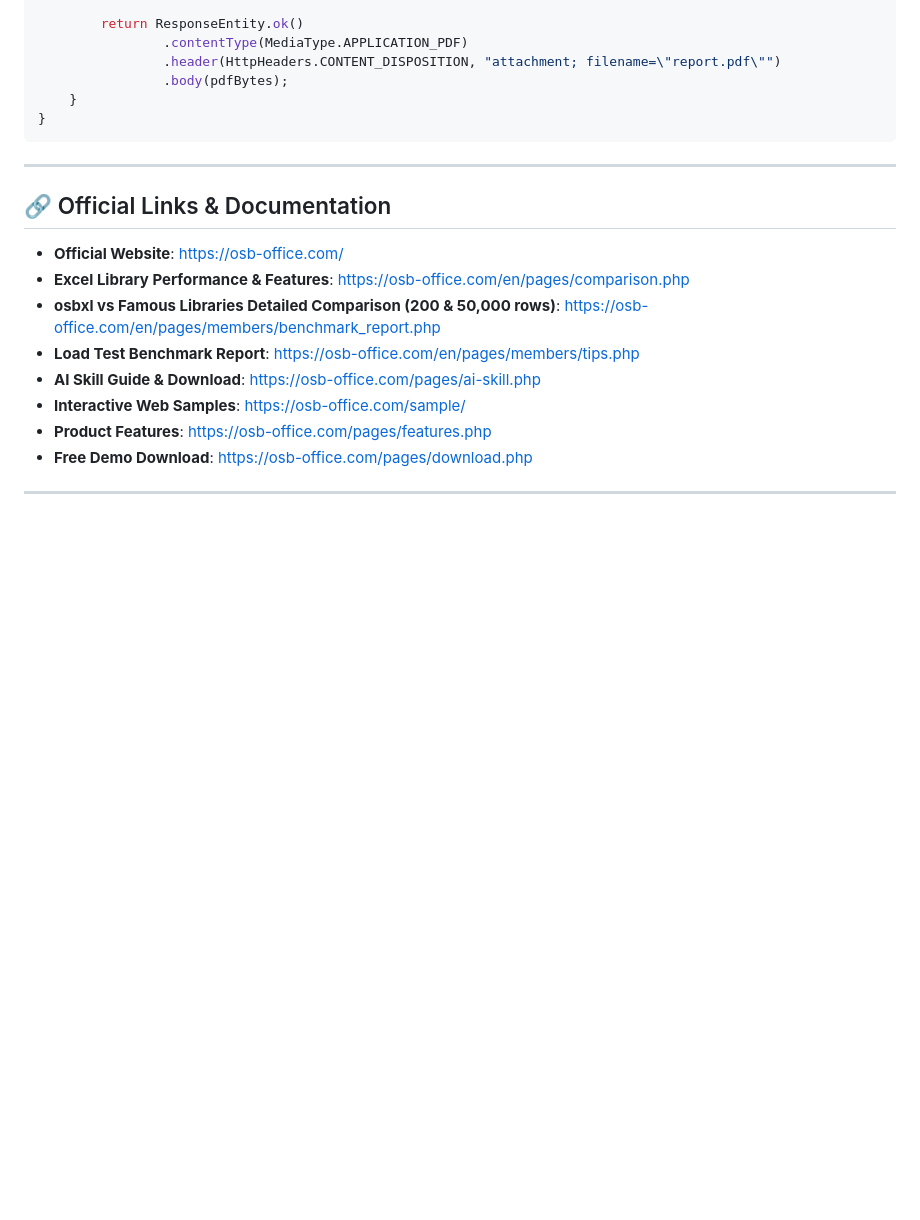
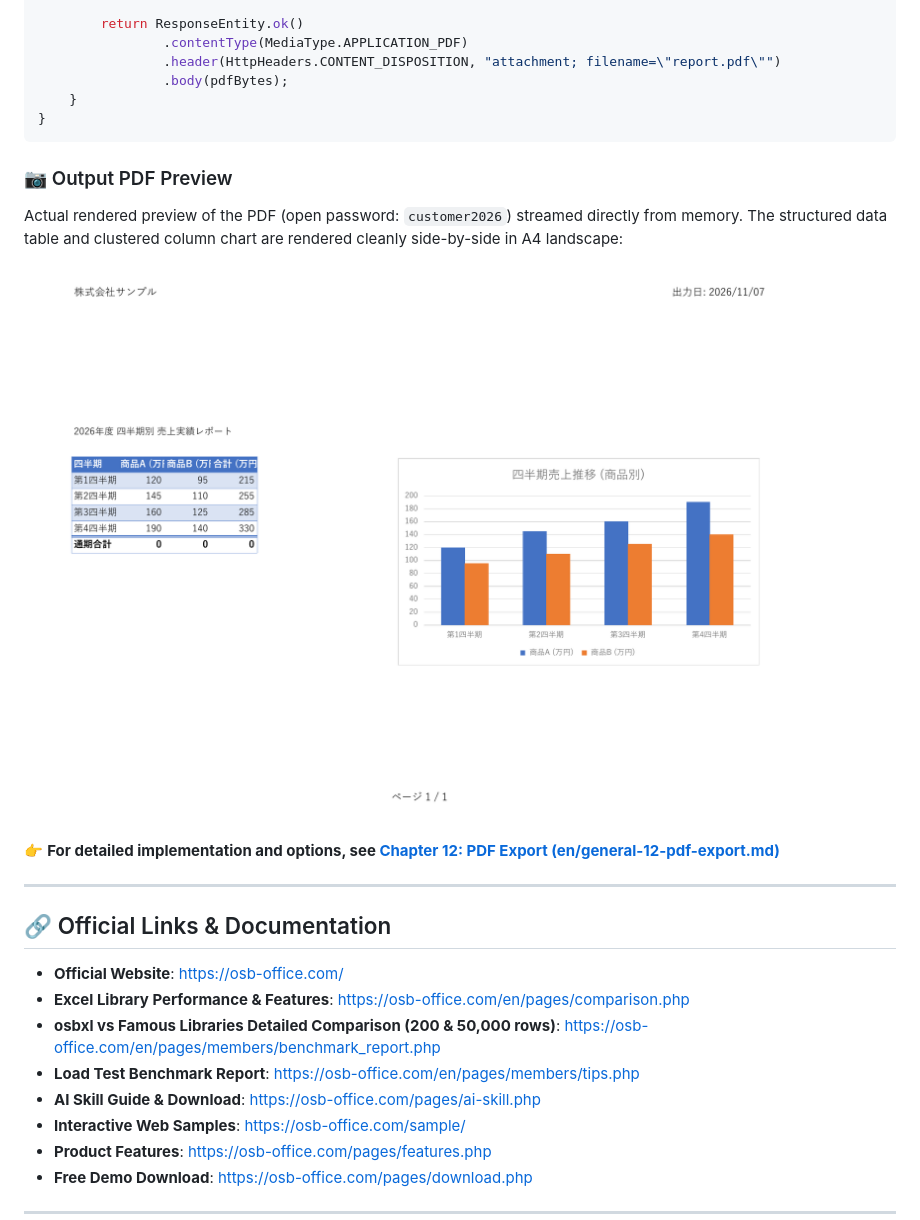
Before and after one commit to osb-office/osbxl-samples, a Markdown page: README.md, the part around the change. Rendered like a GitHub page; blank space fills up the shorter version.

````diff
--- a/README.md
+++ b/README.md
@@ -337,6 +337,14 @@ public class PdfController {
 }
 ```
 
+### 📷 Output PDF Preview
+
+Actual rendered preview of the PDF (open password: `customer2026`) streamed directly from memory. The structured data table and clustered column chart are rendered cleanly side-by-side in A4 landscape:
+
+[![Sales Report PDF Preview](assets/images/sales_report_pdf_preview.png)](assets/images/sales_report_pdf_preview.png)
+
+👉 **For detailed implementation and options, see [Chapter 12: PDF Export (en/general-12-pdf-export.md)](en/general-12-pdf-export.md)**
+
 ---
 
 ## 🔗 Official Links & Documentation
````
Also changed, not shown: README.ja.md (+8 -0 lines).
